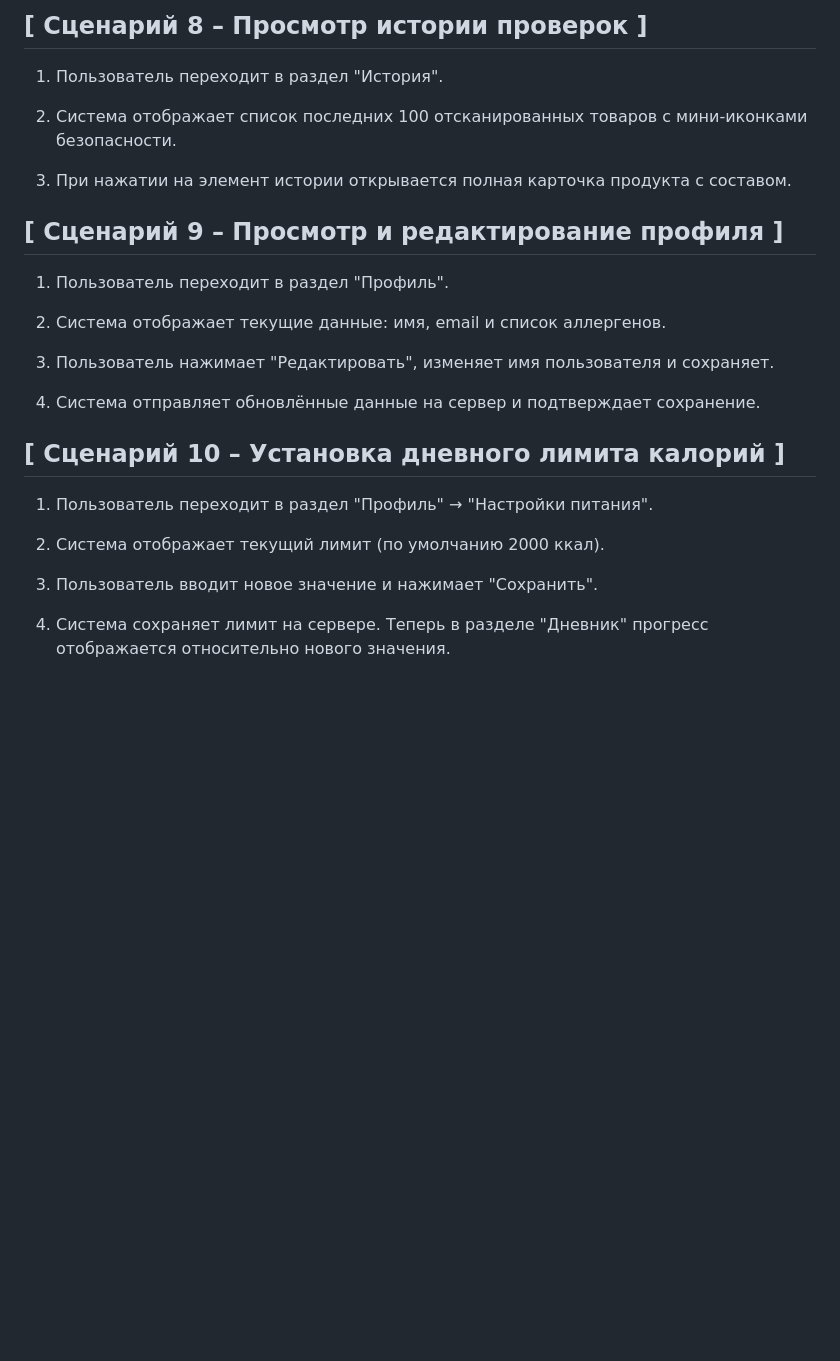
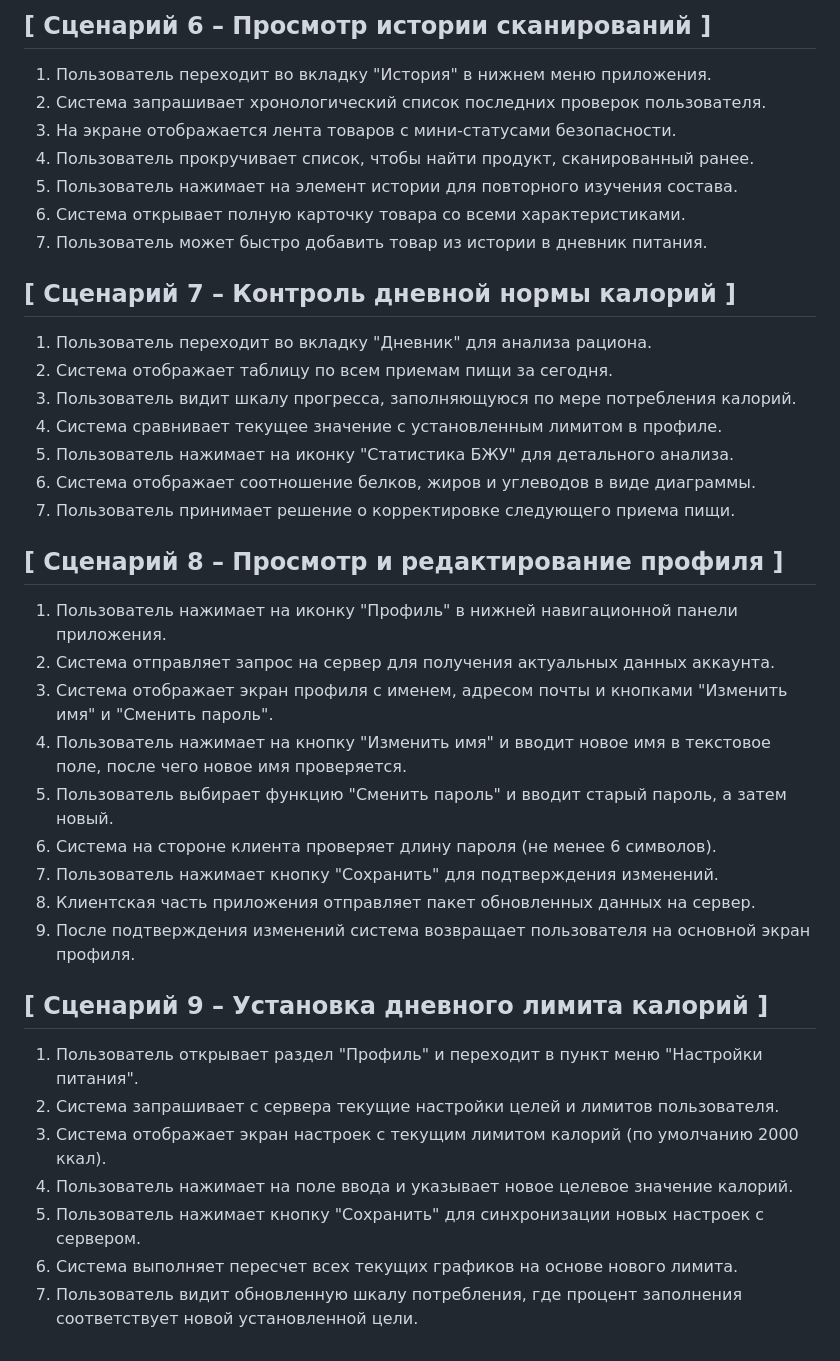
Before and after one commit to yaroslavsdev/NutriScan, a Markdown page: yamsafronov_userscripts.md, the part around one of its changes. Drawn GitHub-style; blank space fills up the shorter version.

Commit message:
Fixed yamsafronov_userscripts.md

```diff
--- a/yamsafronov_userscripts.md
+++ b/yamsafronov_userscripts.md
@@ -92,34 +71,50 @@
 
 
 
-## [ Сценарий 8 – Просмотр истории проверок ]
+## [ Сценарий 6 – Просмотр истории сканирований ]
 
-1. Пользователь переходит в раздел "История".
-
-2. Система отображает список последних 100 отсканированных товаров с мини-иконками безопасности.
-
-3. При нажатии на элемент истории открывается полная карточка продукта с составом.
+1. Пользователь переходит во вкладку "История" в нижнем меню приложения.
+2. Система запрашивает хронологический список последних проверок пользователя.
+3. На экране отображается лента товаров с мини-статусами безопасности.
+4. Пользователь прокручивает список, чтобы найти продукт, сканированный ранее.
+5. Пользователь нажимает на элемент истории для повторного изучения состава.
+6. Система открывает полную карточку товара со всеми характеристиками.
+7. Пользователь может быстро добавить товар из истории в дневник питания.
 
 
 
-## [ Сценарий 9 – Просмотр и редактирование профиля ]
+## [ Сценарий 7 – Контроль дневной нормы калорий ]
 
-1. Пользователь переходит в раздел "Профиль".
-
-2. Система отображает текущие данные: имя, email и список аллергенов.
-
-3. Пользователь нажимает "Редактировать", изменяет имя пользователя и сохраняет.
-
-4. Система отправляет обновлённые данные на сервер и подтверждает сохранение.
+1. Пользователь переходит во вкладку "Дневник" для анализа рациона.
+2. Система отображает таблицу по всем приемам пищи за сегодня.
+3. Пользователь видит шкалу прогресса, заполняющуюся по мере потребления калорий.
+4. Система сравнивает текущее значение с установленным лимитом в профиле.
+5. Пользователь нажимает на иконку "Статистика БЖУ" для детального анализа.
+6. Система отображает соотношение белков, жиров и углеводов в виде диаграммы.
+7. Пользователь принимает решение о корректировке следующего приема пищи.
 
 
 
-## [ Сценарий 10 – Установка дневного лимита калорий ]
+## [ Сценарий 8 – Просмотр и редактирование профиля ]
 
-1. Пользователь переходит в раздел "Профиль" → "Настройки питания".
+1. Пользователь нажимает на иконку "Профиль" в нижней навигационной панели приложения.
+2. Система отправляет запрос на сервер для получения актуальных данных аккаунта.
+3. Система отображает экран профиля с именем, адресом почты и кнопками "Изменить имя" и "Сменить пароль".
+4. Пользователь нажимает на кнопку "Изменить имя" и вводит новое имя в текстовое поле, после чего новое имя проверяется.
+5. Пользователь выбирает функцию "Сменить пароль" и вводит старый пароль, а затем новый.
+6. Система на стороне клиента проверяет длину пароля (не менее 6 символов).
+7. Пользователь нажимает кнопку "Сохранить" для подтверждения изменений.
+8. Клиентская часть приложения отправляет пакет обновленных данных на сервер.
+9. После подтверждения изменений система возвращает пользователя на основной экран профиля.
 
-2. Система отображает текущий лимит (по умолчанию 2000 ккал).
 
-3. Пользователь вводит новое значение и нажимает "Сохранить".
 
-4. Система сохраняет лимит на сервере. Теперь в разделе "Дневник" прогресс отображается относительно нового значения.
+## [ Сценарий 9 – Установка дневного лимита калорий ]
+
+1. Пользователь открывает раздел "Профиль" и переходит в пункт меню "Настройки питания".
+2. Система запрашивает с сервера текущие настройки целей и лимитов пользователя.
+3. Система отображает экран настроек с текущим лимитом калорий (по умолчанию 2000 ккал).
+4. Пользователь нажимает на поле ввода и указывает новое целевое значение калорий.
+5. Пользователь нажимает кнопку "Сохранить" для синхронизации новых настроек с сервером.
+6. Система выполняет пересчет всех текущих графиков на основе нового лимита.
+7. Пользователь видит обновленную шкалу потребления, где процент заполнения соответствует новой установленной цели.
```
Also changed, not shown: other parts of yamsafronov_userscripts.md (+42 -63 lines).
